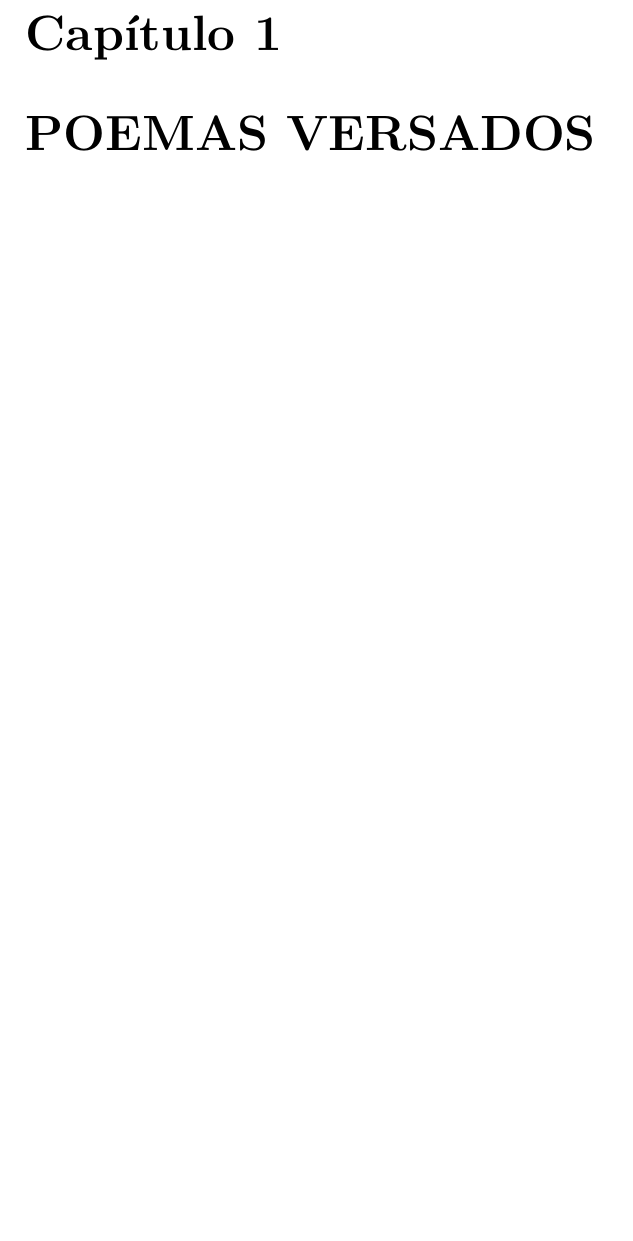
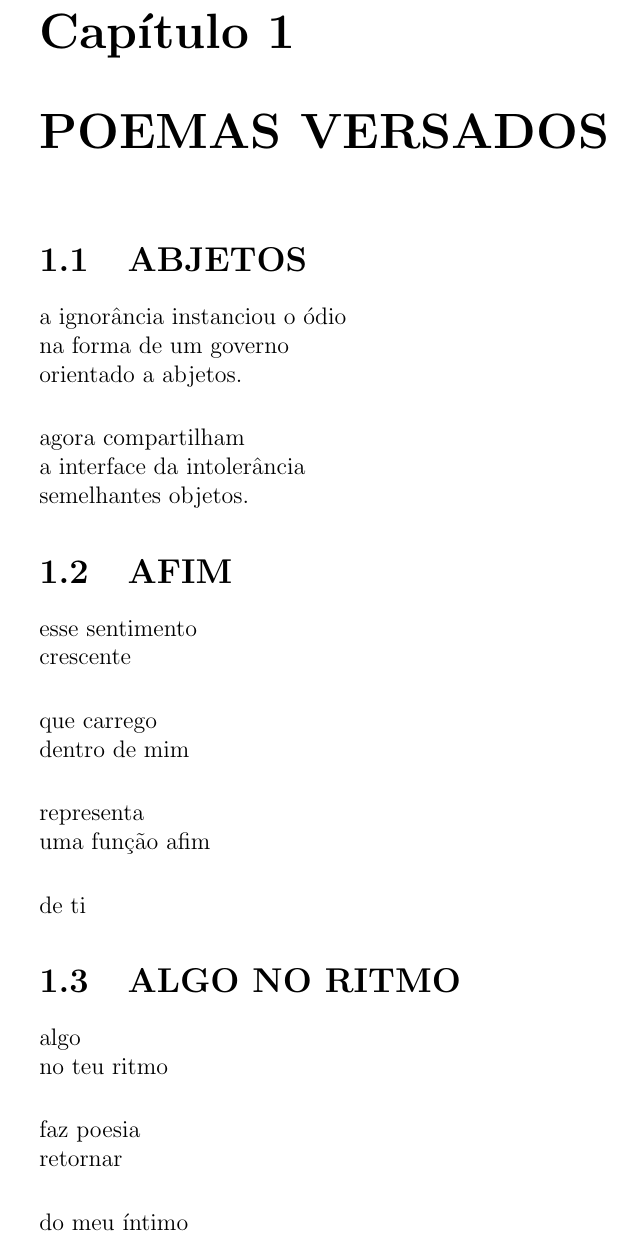
Before and after one commit to DanielBrito/no-ritmo-de-algo, a LaTeX book (Book/main.tex, which reads Book/TeX_files/chapter01.tex, Book/chapter01.tex): part of page 3 of 4, cut so that both start at the same text, the shorter picture padded with empty space. Compiled offline with pdfLaTeX.

Commit message:
Typing poems

```diff
--- a/Book/TeX_files/chapter01.tex
+++ /dev/null
@@ -1 +0,0 @@
-\chapter{POEMAS VERSADOS}
--- /dev/null
+++ b/Book/chapter01.tex
@@ -0,0 +1,46 @@
+\chapter{POEMAS VERSADOS}
+
+\section{ABJETOS}
+
+a ignorância instanciou o ódio\\
+na forma de um governo\\
+orientado a abjetos.\\
+
+\vspace{0.1cm}
+
+agora compartilham\\
+a interface da intolerância\\
+semelhantes objetos.
+
+\section{AFIM}
+
+esse sentimento\\
+crescente\\
+
+\vspace{0.1cm}
+
+que carrego\\
+dentro de mim\\
+
+\vspace{0.1cm}
+
+representa\\
+uma função afim\\
+
+\vspace{0.1cm}
+
+de ti
+
+\section{ALGO NO RITMO}
+
+algo\\
+no teu ritmo\\
+
+\vspace{0.1cm}
+
+faz poesia\\
+retornar\\
+
+\vspace{0.1cm}
+
+do meu íntimo
--- a/Book/main.tex
+++ b/Book/main.tex
@@ -2,8 +2,14 @@
 
 \usepackage[brazil]{babel}
 \usepackage[utf8]{inputenc}
+\usepackage[a4paper, total={5in, 10in}]{geometry}
+\usepackage{fancyhdr}
 
-\usepackage{graphicx}
+\setlength{\parindent}{0em}
+
+\pagestyle{fancy}
+\fancyhead{}
+\renewcommand{\headrulewidth}{0pt}
 
 \author{Daniel Brito}
 \title{No Ritmo de Algo}
@@ -16,8 +22,8 @@
 \tableofcontents
 
 \mainmatter
-\include{./TeX_files/chapter01}
-\include{./TeX_files/chapter02}
+\include{./chapter01}
+\include{./chapter02}
 
 \backmatter
 % bibliography, glossary and index would go here.
```
Also changed, not shown: Book/chapter02.tex (renamed from Book/TeX_files/chapter02.tex), Book/main.pdf (deleted).
